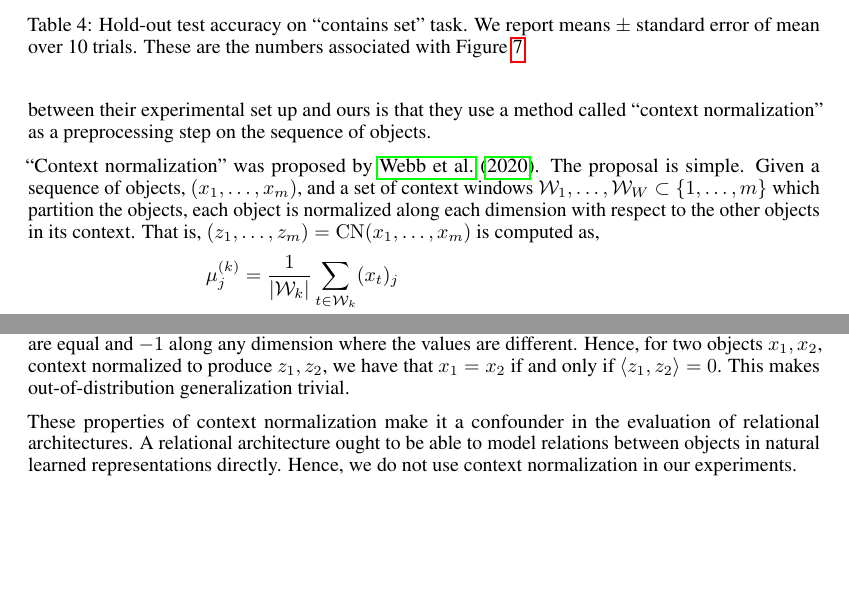
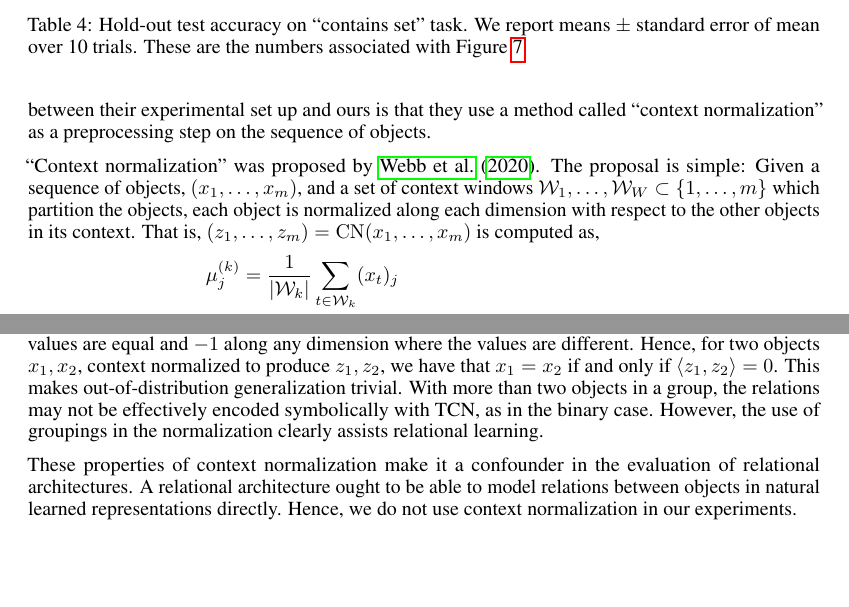
Before and after one commit to Awni00/relational-convolutions, a LaTeX paper (paper/main.tex, which reads paper/appendix_tcn_discussion.tex): two parts of pages 13 and 14 of 14, joined at a grey line, cut so that both start at the same text, the shorter picture padded with empty space. Compiled offline with pdfLaTeX.

Commit message:
added sentence about non binary tcn

```diff
--- a/paper/appendix_tcn_discussion.tex
+++ b/paper/appendix_tcn_discussion.tex
@@ -2,7 +2,7 @@
 
 In~\Cref{ssec:exp_relational_games} the CoRelNet model of~\citet{kergNeuralArchitecture2022} was among the baselines we compared to. In that work, the authors also evaluate their model on the relational games benchmark. A difference between their experimental set up and ours is that they use a method called ``context normalization'' as a preprocessing step on the sequence of objects.
 
-``Context normalization'' was proposed by~\citet{webbLearningRepresentationsThat2020}. The proposal is simple. Given a sequence of objects, $(x_1, \ldots, x_m)$, and a set of context windows $\calW_1, \ldots, \calW_W \subset \set{1, \ldots, m}$ which partition the objects, each object is normalized along each dimension with respect to the other objects in its context. That is, $\paren{z_1, \ldots, z_m} = \mathrm{CN}(x_1, \ldots, x_m)$ is computed as,
+``Context normalization'' was proposed by~\citet{webbLearningRepresentationsThat2020}. The proposal is simple: Given a sequence of objects, $(x_1, \ldots, x_m)$, and a set of context windows $\calW_1, \ldots, \calW_W \subset \set{1, \ldots, m}$ which partition the objects, each object is normalized along each dimension with respect to the other objects in its context. That is, $\paren{z_1, \ldots, z_m} = \mathrm{CN}(x_1, \ldots, x_m)$ is computed as,
 \begin{eqnarray*}
     \begin{split}
         \mu_j^{(k)} &= \frac{1}{\abs{\calW_k}} \sum_{t \in \calW_k} (x_t)_j\\
@@ -14,6 +14,7 @@ where $\gamma = (\gamma_1, \ldots, \gamma_d), \beta = (\beta_1, \ldots, \beta_d)
 
 It is reported in~\citep{webbEmergentSymbols2021,kergNeuralArchitecture2022} that context normalization significantly accelerates learning and improves out-of-distribution generalization. Since~\citep{webbEmergentSymbols2021,kergNeuralArchitecture2022} use context normalization in their experiments, in this section we aim to explain our choice to exclude it. We argue that context normalization is a confounder and that an evaluation of relational architectures without such preprocessing is more informative.
 
-To understand how context normalization works, consider a pair of objects in $\reals^3$, $x_1 = \paren{5, 100, 0.01}^\top$ and $x_2 = \paren{4.9, 100, 5}^\top$. Then, context normalization, with $\gamma = \bm{1}, \beta = \bm{0}$, produces the object sequence $\mathrm{CN}(x_1, x_2) = (z_1, z_2)$, $z_1 = \paren{1, 0, -1}^\top, z_2 = \paren{-1, 0, 1}^\top$. In particular, what context normalization does when there are two objects is, along each dimension, output 0 if the values is the same, and $\pm 1$ if it is different (encoding whether it is larger or smaller). Hence, it makes the context-normalized output independent of the original feature representation. This is clearly a useful inductive bias in a task where the key relation to model is whether two objects are the same or different (as is the case with the relational games tasks). In particular, computing the inner product between the context normalized inputs always yields $0$ along any dimension where the two values are equal and $-1$ along any dimension where the values are different. Hence, for two objects $x_1, x_2$, context normalized to produce $z_1, z_2$, we have that $x_1 = x_2$ if and only if $\iprod{z_1}{z_2} = 0$. This makes out-of-distribution generalization trivial.
+To understand how context normalization works, consider a pair of objects in $\reals^3$, $x_1 = \paren{5, 100, 0.01}^\top$ and $x_2 = \paren{4.9, 100, 5}^\top$. Then, context normalization, with $\gamma = \bm{1}, \beta = \bm{0}$, produces the object sequence $\mathrm{CN}(x_1, x_2) = (z_1, z_2)$, $z_1 = \paren{1, 0, -1}^\top, z_2 = \paren{-1, 0, 1}^\top$. In particular, what context normalization does when there are two objects is, along each dimension, output 0 if the values is the same, and $\pm 1$ if it is different (encoding whether it is larger or smaller). Hence, it makes the context-normalized output independent of the original feature representation. This is clearly a useful inductive bias in a task where the key relation to model is whether two objects are the same or different (as is the case with the relational games tasks). In particular, computing the inner product between the context normalized inputs always yields $0$ along any dimension where the two values are equal and $-1$ along any dimension where the values are different. Hence, for two objects $x_1, x_2$, context normalized to produce $z_1, z_2$, we have that $x_1 = x_2$ if and only if $\iprod{z_1}{z_2} = 0$. This makes out-of-distribution generalization trivial. With more than two objects in a group,
+the relations may not be effectively encoded symbolically with TCN, as in the binary case. However, the use of groupings in the normalization clearly assists relational learning.
 
 These properties of context normalization make it a confounder in the evaluation of relational architectures. A relational architecture ought to be able to model relations between objects in natural learned representations directly. Hence, we do not use context normalization in our experiments.
```
